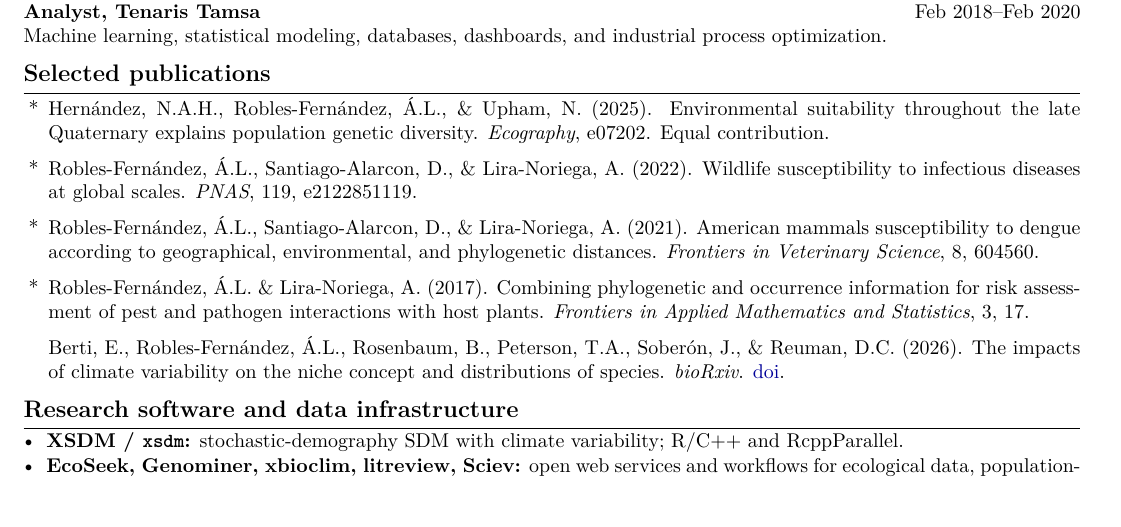
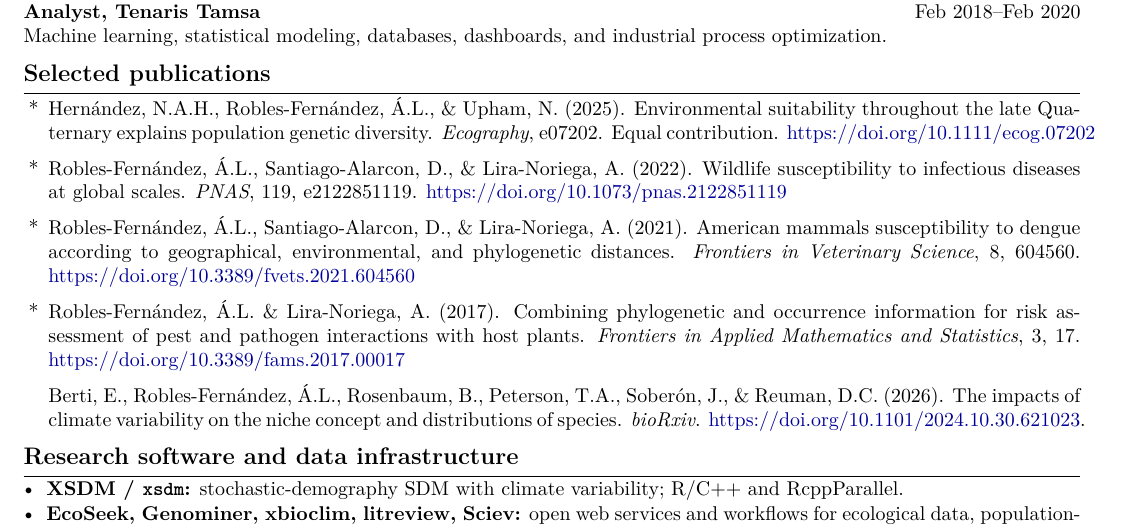
Before and after one commit to alrobles/osu-application, a LaTeX CV (cv_devin.tex): part of page 1 of 2, cut so that both start at the same text. Compiled offline with pdfLaTeX.

Commit message:
Updates from Overleaf

```diff
--- a/cv_devin.tex
+++ b/cv_devin.tex
@@ -51,11 +51,11 @@ Machine learning, statistical modeling, databases, dashboards, and industrial pr
 
 \section*{Selected publications}
 \begin{enumerate}[leftmargin=1.25em,label={}]
-\item[*] Hernández, N.A.H., Robles-Fernández, Á.L., \& Upham, N. (2025). Environmental suitability throughout the late Quaternary explains population genetic diversity. \emph{Ecography}, e07202. Equal contribution.
-\item[*] Robles-Fernández, Á.L., Santiago-Alarcon, D., \& Lira-Noriega, A. (2022). Wildlife susceptibility to infectious diseases at global scales. \emph{PNAS}, 119, e2122851119.
-\item[*] Robles-Fernández, Á.L., Santiago-Alarcon, D., \& Lira-Noriega, A. (2021). American mammals susceptibility to dengue according to geographical, environmental, and phylogenetic distances. \emph{Frontiers in Veterinary Science}, 8, 604560.
-\item[*] Robles-Fernández, Á.L. \& Lira-Noriega, A. (2017). Combining phylogenetic and occurrence information for risk assessment of pest and pathogen interactions with host plants. \emph{Frontiers in Applied Mathematics and Statistics}, 3, 17.
-\item Berti, E., Robles-Fernández, Á.L., Rosenbaum, B., Peterson, T.A., Soberón, J., \& Reuman, D.C. (2026). The impacts of climate variability on the niche concept and distributions of species. \emph{bioRxiv}. \href{https://doi.org/10.1101/2024.10.30.621023}{doi}.
+\item[*] Hernández, N.A.H., Robles-Fernández, Á.L., \& Upham, N. (2025). Environmental suitability throughout the late Quaternary explains population genetic diversity. \emph{Ecography}, e07202. Equal contribution.  \href{https://doi.org/10.1111/ecog.07202}{https://doi.org/10.1111/ecog.07202}
+\item[*] Robles-Fernández, Á.L., Santiago-Alarcon, D., \& Lira-Noriega, A. (2022). Wildlife susceptibility to infectious diseases at global scales. \emph{PNAS}, 119, e2122851119. \href{https://doi.org/10.1073/pnas.2122851119}{https://doi.org/10.1073/pnas.2122851119}
+\item[*] Robles-Fernández, Á.L., Santiago-Alarcon, D., \& Lira-Noriega, A. (2021). American mammals susceptibility to dengue according to geographical, environmental, and phylogenetic distances. \emph{Frontiers in Veterinary Science}, 8, 604560. \href{https://doi.org/10.3389/fvets.2021.604560}{https://doi.org/10.3389/fvets.2021.604560}
+\item[*] Robles-Fernández, Á.L. \& Lira-Noriega, A. (2017). Combining phylogenetic and occurrence information for risk assessment of pest and pathogen interactions with host plants. \emph{Frontiers in Applied Mathematics and Statistics}, 3, 17.  \href{https://doi.org/10.3389/fams.2017.00017}{https://doi.org/10.3389/fams.2017.00017}
+\item Berti, E., Robles-Fernández, Á.L., Rosenbaum, B., Peterson, T.A., Soberón, J., \& Reuman, D.C. (2026). The impacts of climate variability on the niche concept and distributions of species. \emph{bioRxiv}. \href{https://doi.org/10.1101/2024.10.30.621023}{https://doi.org/10.1101/2024.10.30.621023}.
 \end{enumerate}
 
 \section*{Research software and data infrastructure}
```
Also changed, not shown: cover_letter_devin.tex (+1 -1 lines), cv.tex (+0 -10 lines).
